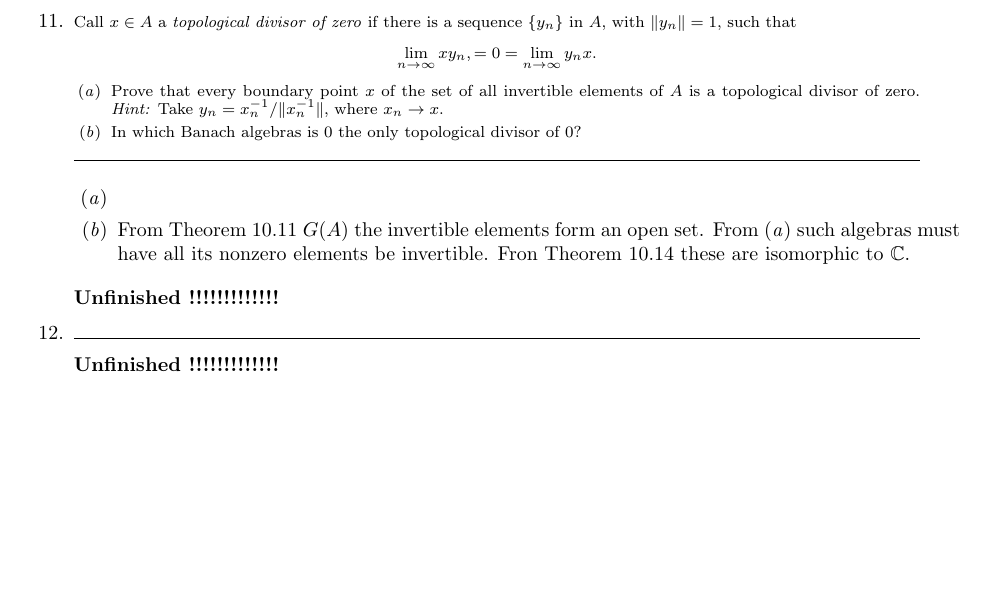
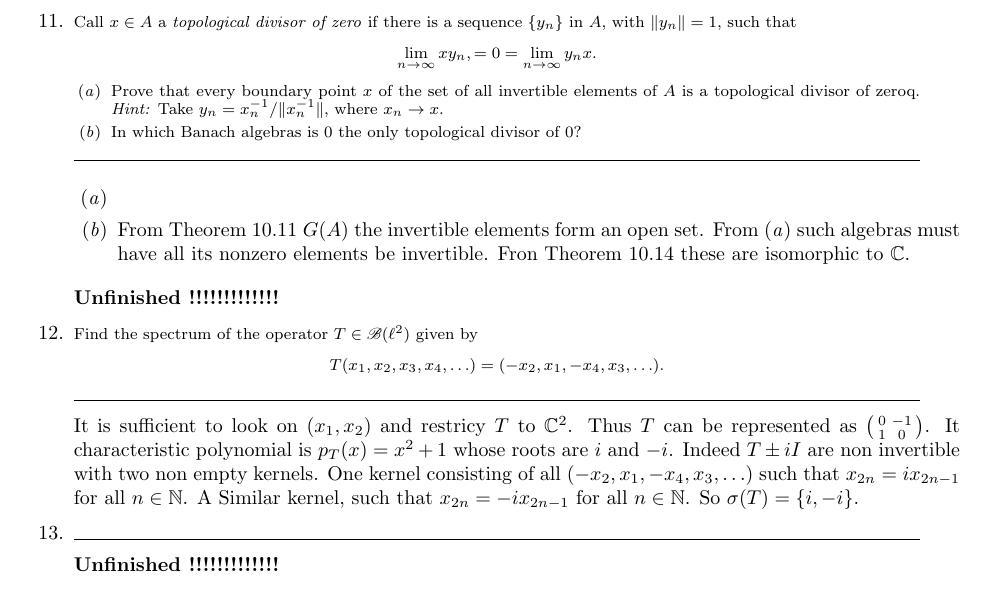
Before and after one commit to yotam-medini/mymath, a LaTeX thesis (rudin/fa/rudinfa-letter.tex, which reads rudin/fa/rudinfa10.tex): part of page 101 of 114, cut so that both start at the same text. Compiled offline with pdfLaTeX.

Commit message:
exercises 10.13 solved

```diff
--- a/rudin/fa/rudinfa10.tex
+++ b/rudin/fa/rudinfa10.tex
@@ -545,7 +545,7 @@ if there is a sequence \(\{y_n\}\) in $A$, with
 \itemch{a}
 Prove that every boundary point $x$
   of the set of all invertible elements of $A$ is
-a topological divisor of zero.
+a topological divisor of zeroq.
   \emph{Hint:} Take \(y_n = x_n^{-1} /\|x_n^{-1}\|\), where \(x_n \to x\).
 \itemch{b}
 In which Banach algebras is $0$ the only topological divisor of $0$?
@@ -562,10 +562,32 @@ In which Banach algebras is $0$ the only topological divisor of $0$?
 
 \unfinished
 
+%%%%%%% 12
+\begin{excopy}
+Find the spectrum of the operator \(T \in \scrB(\ell^2)\) given by
+\begin{equation*}
+T(x_1,x_2,x_3,x_4,\ldots) = (-x_2,x_1,-x_4,x_3,\ldots).
+\end{equation*}
+\end{excopy}
+It is sufficient to look on \((x_1,x_2)\)
+and restricy $T$ to \(\C^2\). Thus $T$ can be represented as
+\(\left(
+\begin{smallmatrix}
+0 & -1 \\
+1 & 0
+\end{smallmatrix}
+\right)\). It characteristic polynomial is \(p_T(x) = x^2 + 1\)
+whose roots are \(i\) and \(-i\).
+Indeed \(T \pm iI\) are non invertible with two non empty kernels.
+One kernel
+consisting of all \((-x_2,x_1,-x_4,x_3,\ldots)\)
+such that \(x_{2n} = ix_{2n-1}\) for all \(n\in\N\).
+A Similar kernel, such that \(x_{2n} = -ix_{2n-1}\) for all \(n\in\N\).
+So \(\sigma(T) = \{i, -i\}\).
+
 %%%%%%% nn
 \begin{excopy}
 \end{excopy}
-
 \unfinished
 
 %%%%%%%%%%%%%%%
```
